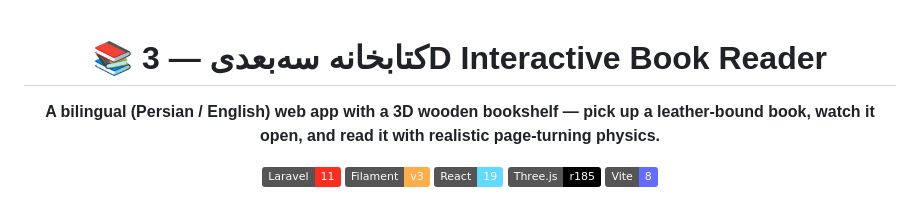
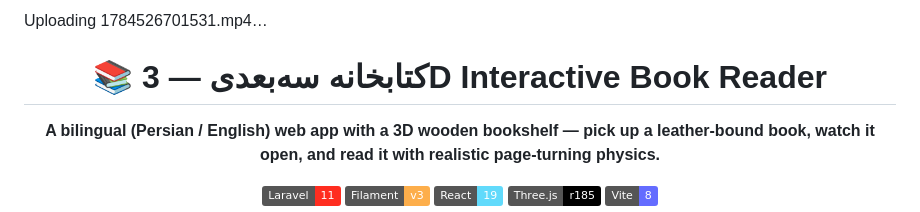
Before and after one commit to NavidNTT/3D-library, a Markdown page: README.md, the part around the change. Drawn GitHub-style; badges without logos.

```diff
--- a/README.md
+++ b/README.md
@@ -1,3 +1,8 @@
+
+
+Uploading 1784526701531.mp4…
+
+
 <div align="center">
 
 # 📚 کتابخانه سه‌بعدی — 3D Interactive Book Reader
```
